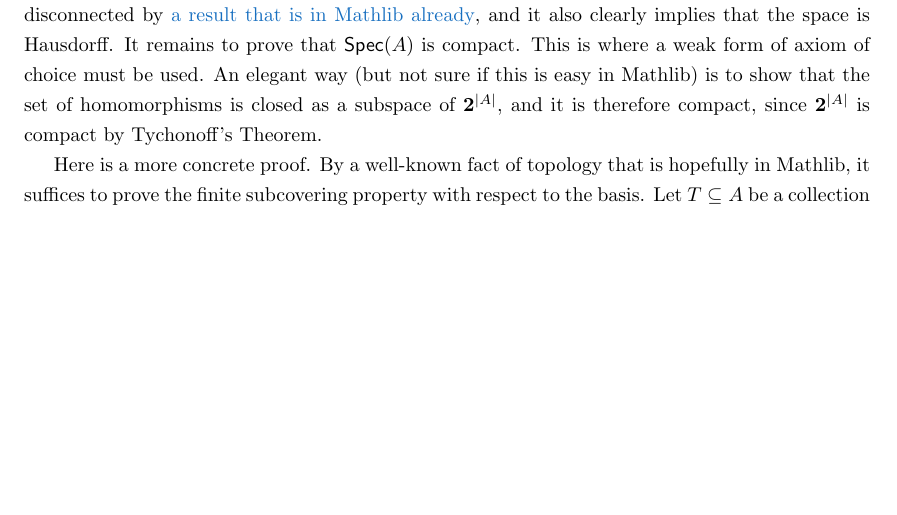
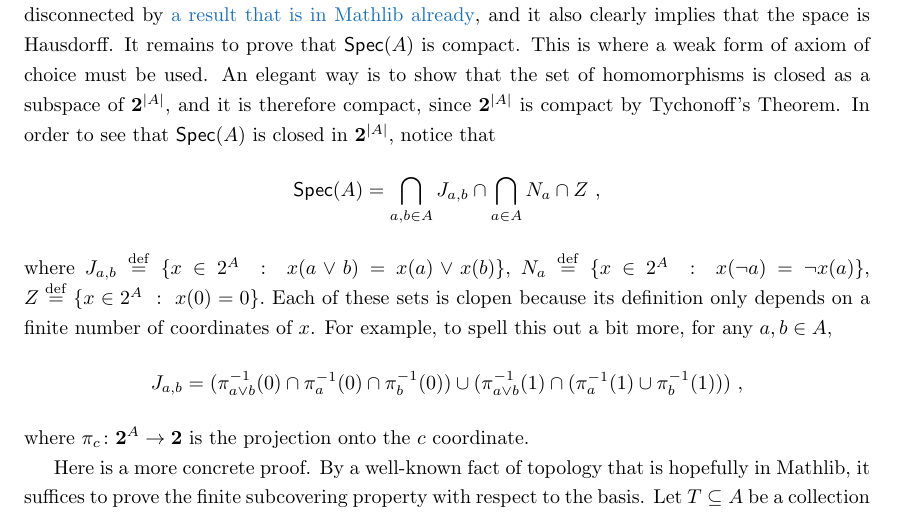
Before and after one commit to samvang/StoneDualityInLean, a LaTeX document (docs/stonedualityba.tex): part of page 2 of 3, cut so that both start at the same text, the shorter picture padded with empty space. Compiled offline with pdfLaTeX.

Commit message:
some more work on a proof

```diff
--- a/docs/stonedualityba.tex
+++ b/docs/stonedualityba.tex
@@ -83,10 +83,27 @@ showing that the complement of $U_a$ is a (basic) open.
     \href{https://leanprover-community.github.io/mathlib4_docs/Mathlib/Topology/Connected/TotallyDisconnected.html#isTotallyDisconnected_of_isClopen_set}{
     a result that is in Mathlib already}, and it also clearly implies that the
     space is Hausdorff. It remains to prove that $\Spec(A)$ is compact. This is
-    where a weak form of axiom of choice must be used. An elegant way (but not
-    sure if this is easy in Mathlib) is to show that the set of homomorphisms
+    where a weak form of axiom of choice must be used. An elegant way
+    is to show that the set of homomorphisms
     is closed as a subspace of $\mbf{2}^{|A|}$, and it is therefore compact,
-    since $\mbf{2}^{|A|}$ is compact by Tychonoff's Theorem.
+    since $\mbf{2}^{|A|}$ is compact by Tychonoff's Theorem. In order to see
+    that $\Spec(A)$ is closed in $\mbf{2}^{|A|}$, notice that
+    \[ \Spec(A) = \bigcap_{a,b\in A} J_{a,b} \cap \bigcap_{a \in A} N_a \cap Z
+    \ , \]
+    where $J_{a,b} \isdef \{ x \in 2^A \ : \ x(a \vee b) = x(a) \vee x(b) \},$
+    $N_a \isdef  \{x \in 2^A \ : \ x(\neg a) = \neg x(a) \},$ $Z \isdef \{ x
+    \in 2^A \ : \ x(\zer) = \zer\}.$ Each of these sets is clopen because its
+    definition only depends on a finite number of coordinates of $x$. For example, to
+    spell this out a bit more,
+    for any $a, b \in A$,
+    \[ J_{a,b} =
+        (\pi_{a \vee b}^{-1}(\zer) \cap \pi_{a}^{-1}(\zer) \cap
+        \pi_{b}^{-1}(\zer)) \cup (\pi_{a \vee b}^{-1}(\one) \cap
+    (\pi_a^{-1}(\one) \cup \pi_b^{-1}(\one))) \ , \]
+    where $\pi_c \colon \mbf{2}^A \to \mbf{2}$ is the projection onto the $c$
+    coordinate.
+
+
 
     Here is a more concrete proof. By a well-known fact of topology that is
     hopefully in Mathlib, it suffices to prove the finite subcovering property
```
